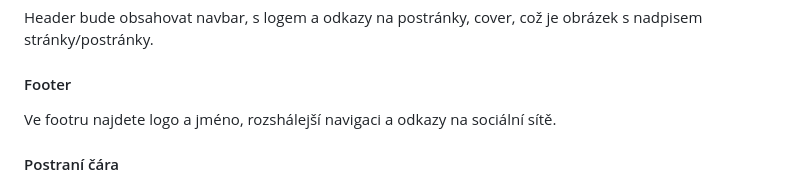
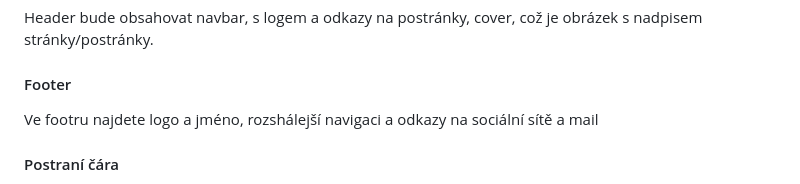
Before and after one commit to OndrejDudacek/WBA-zaverecna-prace-2024, a Markdown page: Zadani.md, the part around the change. GitHub-like rendering.

Commit message:
Added mail link to footer

```diff
--- a/Zadani.md
+++ b/Zadani.md
@@ -54,7 +54,7 @@ Celaá stránka bude obsahovat 2 stejné prvky, které budou na každé podstrá
 Header bude obsahovat navbar, s logem a odkazy na postránky, cover, což je obrázek s nadpisem stránky/postránky.
 
 #### Footer
-Ve footru najdete logo a jméno, rozshálejší navigaci a odkazy na sociální sítě.
+Ve footru najdete logo a jméno, rozshálejší navigaci a odkazy na sociální sítě a mail
 
 #### Postraní čára
 Na každé stránce/podstránce bude na levé straně bílá čára s puntíkem u každé sekce. Pokusím se udělat, aby na čáře jezdila ikona foťáku a vždy, když dojede na puntík, "magneticky" se k němu přichytí a ikona se změní na foťák s bleskem
```
